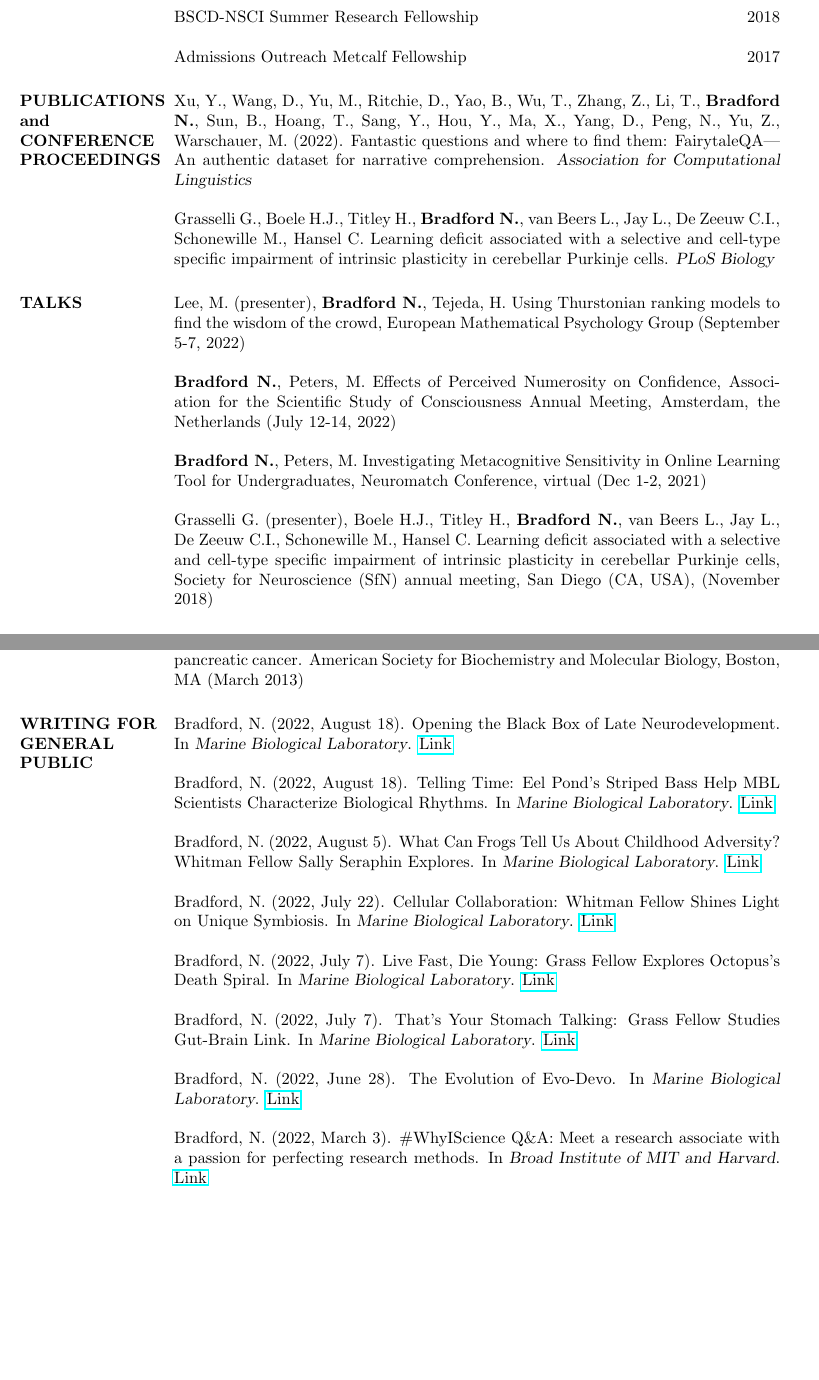
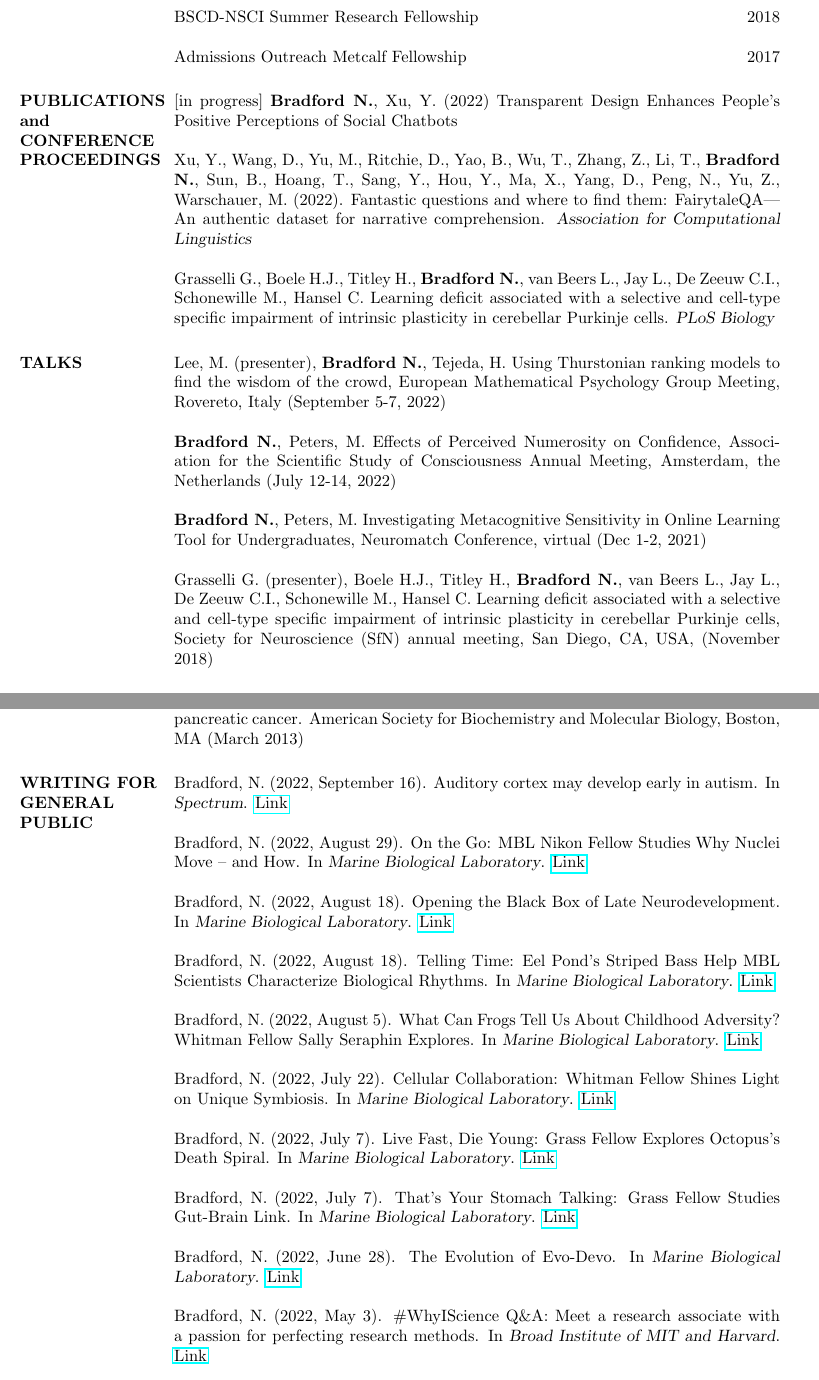
Before and after one commit to norabradford/Nora-Bradford-CV, a LaTeX CV (main.tex): two parts of pages 2 and 3 of 6, joined at a grey line, cut so that both start at the same text, the shorter picture padded with empty space. Compiled offline with pdfLaTeX.

Commit message:
updates to cv

```diff
--- a/main.tex
+++ b/main.tex
@@ -121,6 +121,9 @@ Science, Data Flow, and Results \\Interpretation track}
 %----------------------------------------------------------------------------------------
 
 \section{PUBLICATIONS and CONFERENCE PROCEEDINGS}
+
+[in progress] \textbf{Bradford N.}, Xu, Y. (2022) Transparent Design Enhances People’s Positive Perceptions of Social Chatbots
+
 Xu, Y., Wang, D., Yu, M., Ritchie, D., Yao, B., Wu, T., Zhang, Z., Li, T., \textbf{Bradford N.}, Sun, B., Hoang, T., Sang, Y., Hou, Y., Ma, X., Yang, D., Peng, N., Yu, Z., Warschauer, M. (2022). Fantastic questions and where to find them: FairytaleQA— An authentic dataset for narrative comprehension. {\sl Association for Computational Linguistics}
 
 Grasselli G., Boele H.J., Titley H., \textbf{Bradford N.}, van Beers L., Jay L., De Zeeuw C.I., Schonewille M., Hansel C. Learning deficit associated with a selective and cell-type specific impairment of intrinsic plasticity in cerebellar Purkinje cells.  {\sl PLoS Biology}
@@ -129,13 +132,13 @@ Grasselli G., Boele H.J., Titley H., \textbf{Bradford N.}, van Beers L., Jay L.,
 %	PRESENTATIONS
 %----------------------------------------------------------------------------------------
 \section{TALKS}
-Lee, M. (presenter), \textbf{Bradford N.}, Tejeda, H. Using Thurstonian ranking models to find the wisdom of the crowd, European Mathematical Psychology Group (September 5-7, 2022)
+Lee, M. (presenter), \textbf{Bradford N.}, Tejeda, H. Using Thurstonian ranking models to find the wisdom of the crowd, European Mathematical Psychology Group Meeting, Rovereto, Italy (September 5-7, 2022)
 
 \textbf{Bradford N.}, Peters, M. Effects of Perceived Numerosity on Confidence, Association for the Scientific Study of Consciousness Annual Meeting, Amsterdam, the Netherlands (July 12-14, 2022)
 
 \textbf{Bradford N.}, Peters, M. Investigating Metacognitive Sensitivity in Online Learning Tool for Undergraduates, Neuromatch Conference, virtual (Dec 1-2, 2021)
 
-Grasselli G. (presenter), Boele H.J., Titley H., \textbf{Bradford N.}, van Beers L., Jay L., De Zeeuw C.I., Schonewille M., Hansel C. Learning deficit associated with a selective and cell-type specific impairment of intrinsic plasticity in cerebellar Purkinje cells, Society for Neuroscience (SfN) annual meeting, San Diego (CA, USA), (November 2018)
+Grasselli G. (presenter), Boele H.J., Titley H., \textbf{Bradford N.}, van Beers L., Jay L., De Zeeuw C.I., Schonewille M., Hansel C. Learning deficit associated with a selective and cell-type specific impairment of intrinsic plasticity in cerebellar Purkinje cells, Society for Neuroscience (SfN) annual meeting, San Diego, CA, USA, (November 2018)
 
 \section{POSTERS}
 
@@ -156,6 +159,11 @@ Bang J., \textbf{Bradford N.}., Harrold E., Huang T., Lu H., Magliochetti-Cammar
 %----------------------------------------------------------------------------------------
 
 \section{WRITING FOR GENERAL PUBLIC}
+
+Bradford, N. (2022, September 16). Auditory cortex may develop early in autism. In {\sl Spectrum}. \href{https://www.spectrumnews.org/news/auditory-cortex-may-develop-early-in-autism/}{Link}
+
+Bradford, N. (2022, August 29). On the Go: MBL Nikon Fellow Studies Why Nuclei Move – and How. In {\sl Marine Biological Laboratory}. \href{https://www.mbl.edu/news/go-mbl-nikon-fellow-studies-why-nuclei-move-and-how}{Link}
+
 Bradford, N. (2022, August 18). Opening the Black Box of Late Neurodevelopment. In {\sl Marine Biological Laboratory}. \href{https://www.mbl.edu/news/opening-black-box-late-neurodevelopment}{Link}
 
 Bradford, N. (2022, August 18). Telling Time: Eel Pond’s Striped Bass Help MBL Scientists Characterize Biological Rhythms. In {\sl Marine Biological Laboratory}. \href{https://www.mbl.edu/news/telling-time-eel-ponds-striped-bass-help-mbl-scientists-characterize-biological-rhythms}{Link}
@@ -170,5 +178,5 @@ Bradford, N. (2022, July 7). That’s Your Stomach Talking: Grass Fellow Studies
 
 Bradford, N. (2022, June 28). The Evolution of Evo-Devo. In {\sl Marine Biological Laboratory}. \href{https://www.mbl.edu/news/evolution-evo-devo}{Link}
 
-Bradford, N. (2022, March 3). \#WhyIScience Q\&A: Meet a research associate with a passion for perfecting research methods. In {\sl Broad Institute of MIT and Harvard}. \href{https://www.broadinstitute.org/blog/whyiscience-qa-meet-research-associate-passion-perfecting-research-methods}{Link}
+Bradford, N. (2022, May 3). \#WhyIScience Q\&A: Meet a research associate with a passion for perfecting research methods. In {\sl Broad Institute of MIT and Harvard}. \href{https://www.broadinstitute.org/blog/whyiscience-qa-meet-research-associate-passion-perfecting-research-methods}{Link}
 
```
Also changed, not shown: Nora_Bradford_CV.pdf, main.tex (8 more changed lines).
